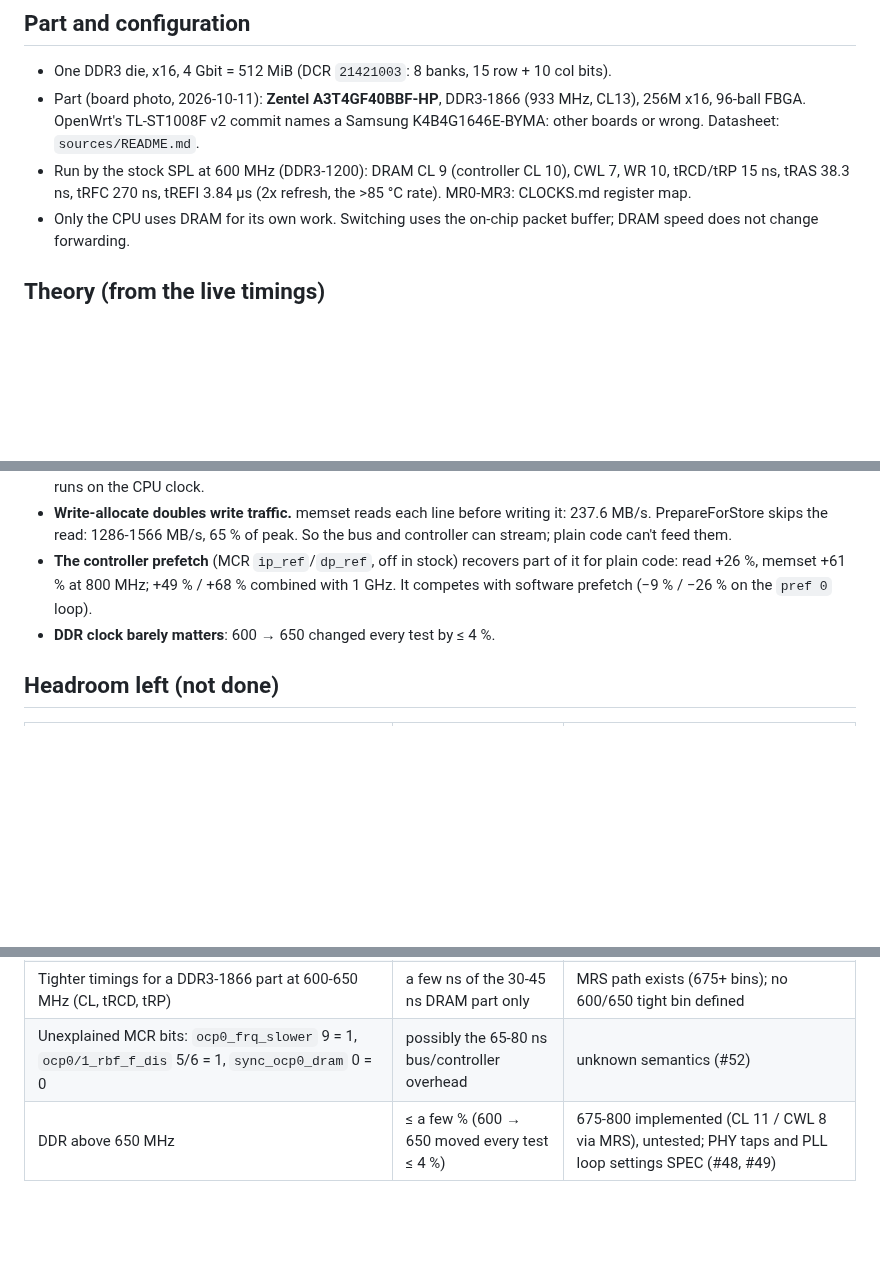
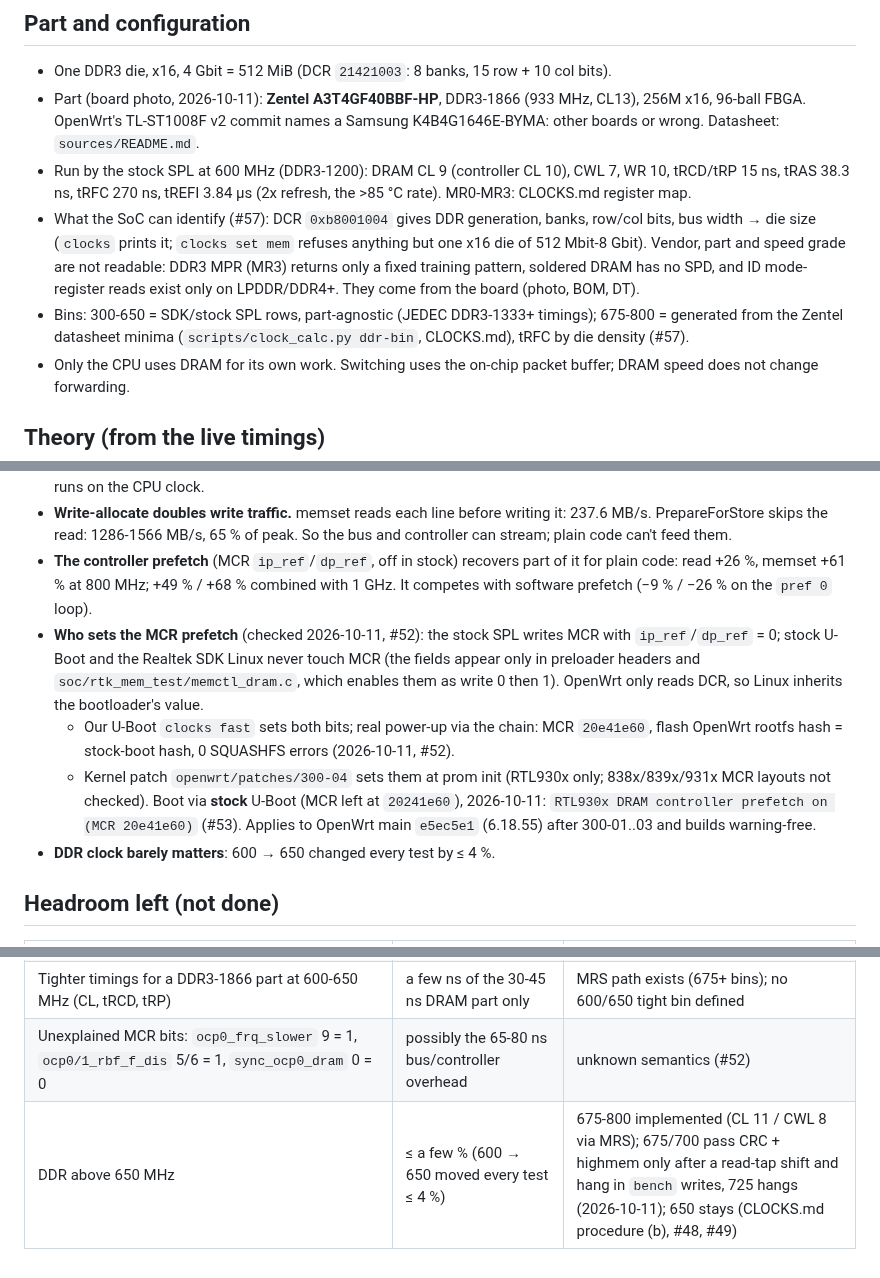
Before and after one commit to awto-au/awto-tl-st1008f, a Markdown page: docs/DRAM.md, 3 parts joined by grey strips. GitHub-like rendering; blank space fills up the shorter version.

Commit message:
docs/DRAM: part identification limits, who sets MCR prefetch, 300-04 boot result, 675+ status (#52 #53 #57 #48)
Co-Authored-By: Claude Opus 5.5 <noreply@anthropic.com>

```diff
--- a/docs/DRAM.md
+++ b/docs/DRAM.md
@@ -7,6 +7,8 @@ Facts only. How to run the measurements: [CLOCKS-OPS.md](CLOCKS-OPS.md). Registe
 - One DDR3 die, x16, 4 Gbit = 512 MiB (DCR `21421003`: 8 banks, 15 row + 10 col bits).
 - Part (board photo, 2026-10-11): **Zentel A3T4GF40BBF-HP**, DDR3-1866 (933 MHz, CL13), 256M x16, 96-ball FBGA. OpenWrt's TL-ST1008F v2 commit names a Samsung K4B4G1646E-BYMA: other boards or wrong. Datasheet: `sources/README.md`.
 - Run by the stock SPL at 600 MHz (DDR3-1200): DRAM CL 9 (controller CL 10), CWL 7, WR 10, tRCD/tRP 15 ns, tRAS 38.3 ns, tRFC 270 ns, tREFI 3.84 µs (2x refresh, the >85 °C rate). MR0-MR3: CLOCKS.md register map.
+- What the SoC can identify (#57): DCR `0xb8001004` gives DDR generation, banks, row/col bits, bus width → die size (`clocks` prints it; `clocks set mem` refuses anything but one x16 die of 512 Mbit-8 Gbit). Vendor, part and speed grade are not readable: DDR3 MPR (MR3) returns only a fixed training pattern, soldered DRAM has no SPD, and ID mode-register reads exist only on LPDDR/DDR4+. They come from the board (photo, BOM, DT).
+- Bins: 300-650 = SDK/stock SPL rows, part-agnostic (JEDEC DDR3-1333+ timings); 675-800 = generated from the Zentel datasheet minima (`scripts/clock_calc.py ddr-bin`, CLOCKS.md), tRFC by die density (#57).
 - Only the CPU uses DRAM for its own work. Switching uses the on-chip packet buffer; DRAM speed does not change forwarding.
 
 ## Theory (from the live timings)
@@ -40,6 +42,9 @@ Facts only. How to run the measurements: [CLOCKS-OPS.md](CLOCKS-OPS.md). Registe
 - **Most of the miss time is outside the DRAM chip.** The DRAM needs 30-45 ns; a miss costs 109-120 ns. CPU 800 → 1000 MHz cuts it 9 %; DDR 600 → 650 cuts it ≤ 2 %. The extra ~65-80 ns sits in the CPU-side bus (OCP) / controller path, which runs on the CPU clock.
 - **Write-allocate doubles write traffic.** memset reads each line before writing it: 237.6 MB/s. PrepareForStore skips the read: 1286-1566 MB/s, 65 % of peak. So the bus and controller can stream; plain code can't feed them.
 - **The controller prefetch** (MCR `ip_ref`/`dp_ref`, off in stock) recovers part of it for plain code: read +26 %, memset +61 % at 800 MHz; +49 % / +68 % combined with 1 GHz. It competes with software prefetch (−9 % / −26 % on the `pref 0` loop).
+- **Who sets the MCR prefetch** (checked 2026-10-11, #52): the stock SPL writes MCR with `ip_ref`/`dp_ref` = 0; stock U-Boot and the Realtek SDK Linux never touch MCR (the fields appear only in preloader headers and `soc/rtk_mem_test/memctl_dram.c`, which enables them as write 0 then 1). OpenWrt only reads DCR, so Linux inherits the bootloader's value.
+  - Our U-Boot `clocks fast` sets both bits; real power-up via the chain: MCR `20e41e60`, flash OpenWrt rootfs hash = stock-boot hash, 0 SQUASHFS errors (2026-10-11, #52).
+  - Kernel patch `openwrt/patches/300-04` sets them at prom init (RTL930x only; 838x/839x/931x MCR layouts not checked). Boot via **stock** U-Boot (MCR left at `20241e60`), 2026-10-11: `RTL930x DRAM controller prefetch on (MCR 20e41e60)` (#53). Applies to OpenWrt main `e5ec5e1` (6.18.55) after 300-01..03 and builds warning-free.
 - **DDR clock barely matters**: 600 → 650 changed every test by ≤ 4 %.
 
 ## Headroom left (not done)
@@ -50,4 +55,4 @@ Facts only. How to run the measurements: [CLOCKS-OPS.md](CLOCKS-OPS.md). Registe
 | tREFI 3.84 → 7.8 µs (normal-temperature refresh) | ≈ 3.5 % of DRAM time; ≈ 0 in practice (access is latency-bound, bus mostly idle) | **decided: 7.09 µs (4608 clk at 650) in `clocks fast`** (owner: fastest settings, 2026-10-11; first decided keep-stock, superseded). DDR3 has no readable temperature (only DDR4/LPDDR do); the SoC sensor peaked at 75 °C under load, heatsink off |
 | Tighter timings for a DDR3-1866 part at 600-650 MHz (CL, tRCD, tRP) | a few ns of the 30-45 ns DRAM part only | MRS path exists (675+ bins); no 600/650 tight bin defined |
 | Unexplained MCR bits: `ocp0_frq_slower` 9 = 1, `ocp0/1_rbf_f_dis` 5/6 = 1, `sync_ocp0_dram` 0 = 0 | possibly the 65-80 ns bus/controller overhead | unknown semantics (#52) |
-| DDR above 650 MHz | ≤ a few % (600 → 650 moved every test ≤ 4 %) | 675-800 implemented (CL 11 / CWL 8 via MRS), untested; PHY taps and PLL loop settings SPEC (#48, #49) |
+| DDR above 650 MHz | ≤ a few % (600 → 650 moved every test ≤ 4 %) | 675-800 implemented (CL 11 / CWL 8 via MRS); 675/700 pass CRC + highmem only after a read-tap shift and hang in `bench` writes, 725 hangs (2026-10-11); 650 stays (CLOCKS.md procedure (b), #48, #49) |
```
